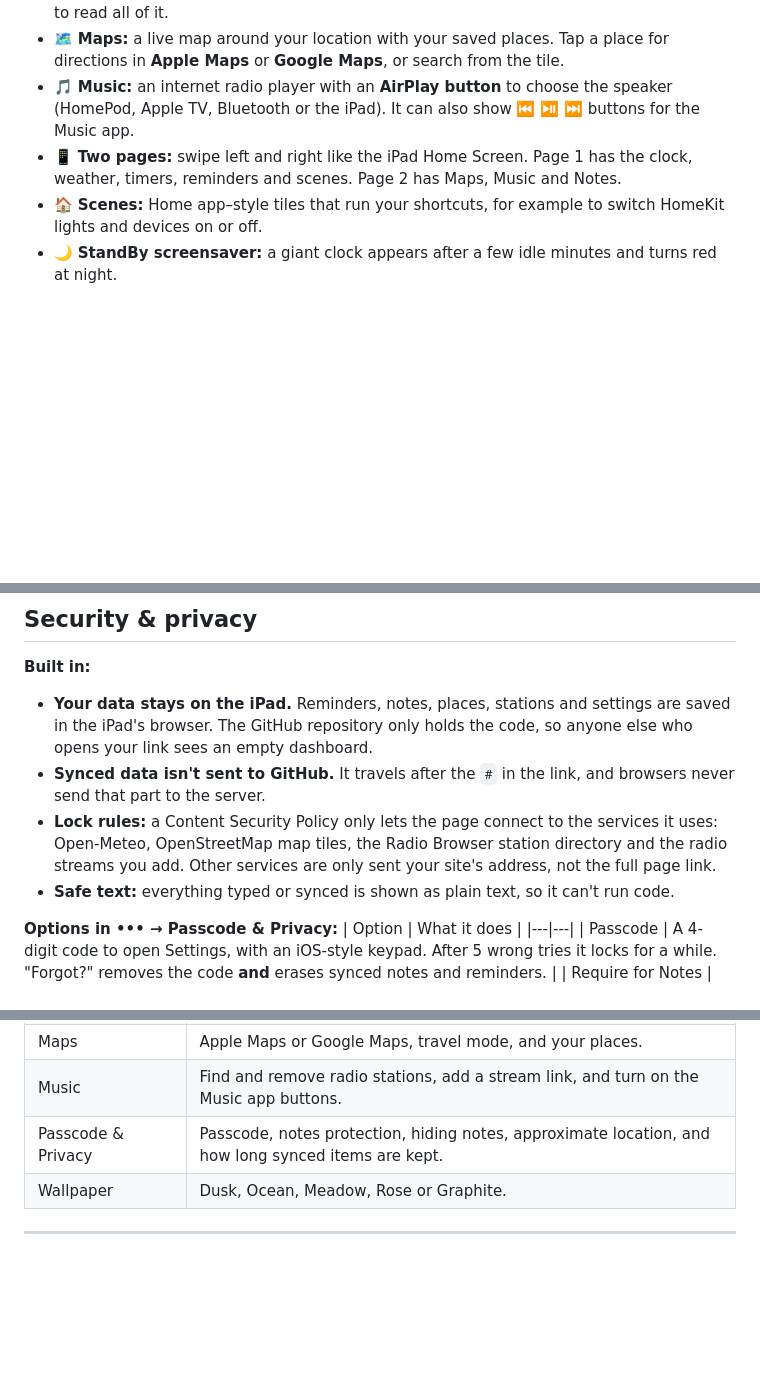
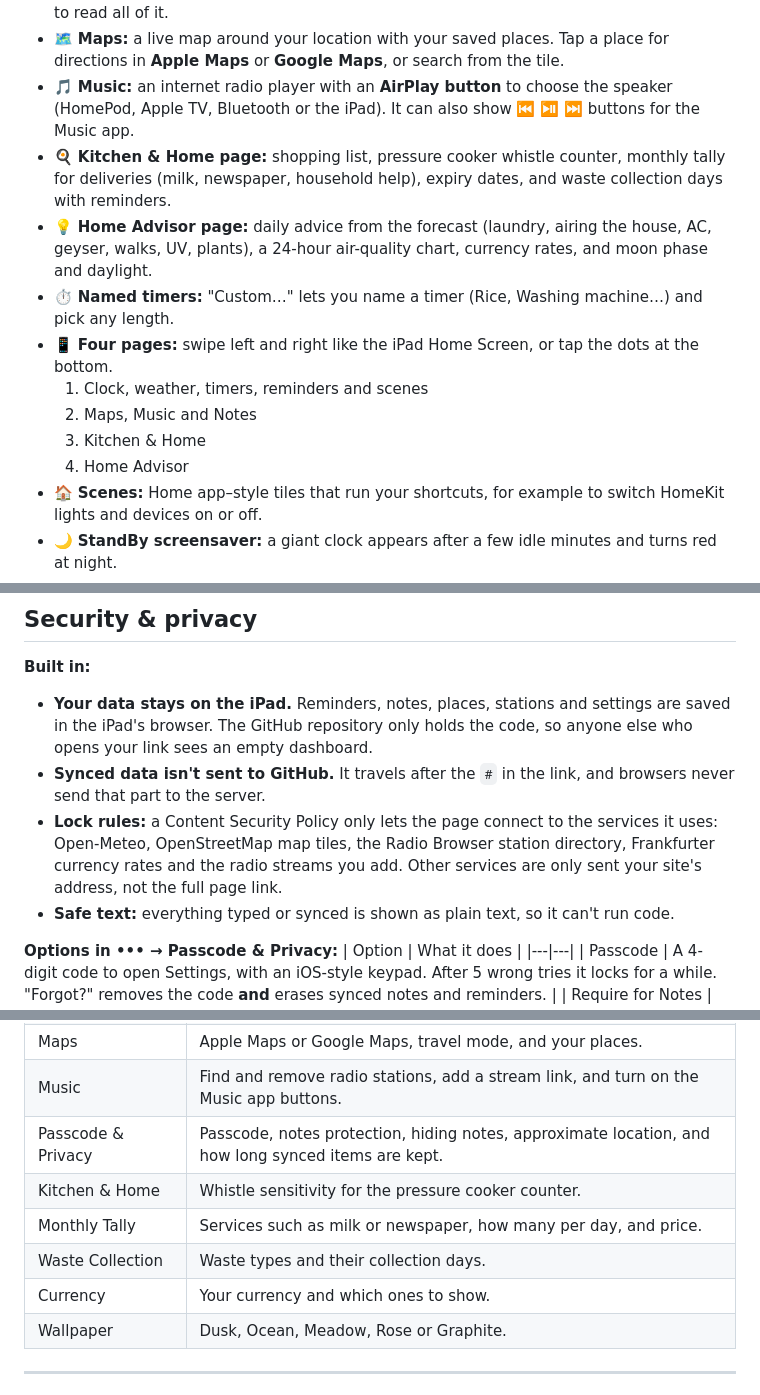
Before and after one commit to 64z985nt7s-wqdaxboy/iPad-Air-1-Wall-Screen, a Markdown page: README.md, 3 parts joined by grey strips. Rendered like a GitHub page; blank space fills up the shorter version.

```diff
--- a/README.md
+++ b/README.md
@@ -21,7 +25,14 @@
 - 🗒 **Notes:** shows the notes you choose from Apple's **Notes** app, one at a time. Tap a note to read all of it.
 - 🗺 **Maps:** a live map around your location with your saved places. Tap a place for directions in **Apple Maps** or **Google Maps**, or search from the tile.
 - 🎵 **Music:** an internet radio player with an **AirPlay button** to choose the speaker (HomePod, Apple TV, Bluetooth or the iPad). It can also show ⏮ ⏯ ⏭ buttons for the Music app.
-- 📱 **Two pages:** swipe left and right like the iPad Home Screen. Page 1 has the clock, weather, timers, reminders and scenes. Page 2 has Maps, Music and Notes.
+- 🍳 **Kitchen & Home page:** shopping list, pressure cooker whistle counter, monthly tally for deliveries (milk, newspaper, household help), expiry dates, and waste collection days with reminders.
+- 💡 **Home Advisor page:** daily advice from the forecast (laundry, airing the house, AC, geyser, walks, UV, plants), a 24-hour air-quality chart, currency rates, and moon phase and daylight.
+- ⏱ **Named timers:** "Custom…" lets you name a timer (Rice, Washing machine…) and pick any length.
+- 📱 **Four pages:** swipe left and right like the iPad Home Screen, or tap the dots at the bottom.
+  1. Clock, weather, timers, reminders and scenes
+  2. Maps, Music and Notes
+  3. Kitchen & Home
+  4. Home Advisor
 - 🏠 **Scenes:** Home app–style tiles that run your shortcuts, for example to switch HomeKit lights and devices on or off.
 - 🌙 **StandBy screensaver:** a giant clock appears after a few idle minutes and turns red at night.
 - 🔅 **Night mode:** dims the screen during the hours you choose.
@@ -146,7 +187,7 @@ The map is centred on your weather location. For your exact spot, use **Use Curr
 **Built in:**
 - **Your data stays on the iPad.** Reminders, notes, places, stations and settings are saved in the iPad's browser. The GitHub repository only holds the code, so anyone else who opens your link sees an empty dashboard.
 - **Synced data isn't sent to GitHub.** It travels after the `#` in the link, and browsers never send that part to the server.
-- **Lock rules:** a Content Security Policy only lets the page connect to the services it uses: Open-Meteo, OpenStreetMap map tiles, the Radio Browser station directory and the radio streams you add. Other services are only sent your site's address, not the full page link.
+- **Lock rules:** a Content Security Policy only lets the page connect to the services it uses: Open-Meteo, OpenStreetMap map tiles, the Radio Browser station directory, Frankfurter currency rates and the radio streams you add. Other services are only sent your site's address, not the full page link.
 - **Safe text:** everything typed or synced is shown as plain text, so it can't run code.
 
 **Options in ••• → Passcode & Privacy:**
@@ -193,6 +234,10 @@ GitHub Pages updates within a minute or two. On the iPad, close the dashboard fr
 | Maps | Apple Maps or Google Maps, travel mode, and your places. |
 | Music | Find and remove radio stations, add a stream link, and turn on the Music app buttons. |
 | Passcode & Privacy | Passcode, notes protection, hiding notes, approximate location, and how long synced items are kept. |
+| Kitchen & Home | Whistle sensitivity for the pressure cooker counter. |
+| Monthly Tally | Services such as milk or newspaper, how many per day, and price. |
+| Waste Collection | Waste types and their collection days. |
+| Currency | Your currency and which ones to show. |
 | Wallpaper | Dusk, Ocean, Meadow, Rose or Graphite. |
 
 ---
```
Also changed, not shown: other parts of README.md (+36 -2 lines), SECURITY.md (+2 -1 lines), preview-page3.png (added), preview-page4.png (added), 1 other file.
